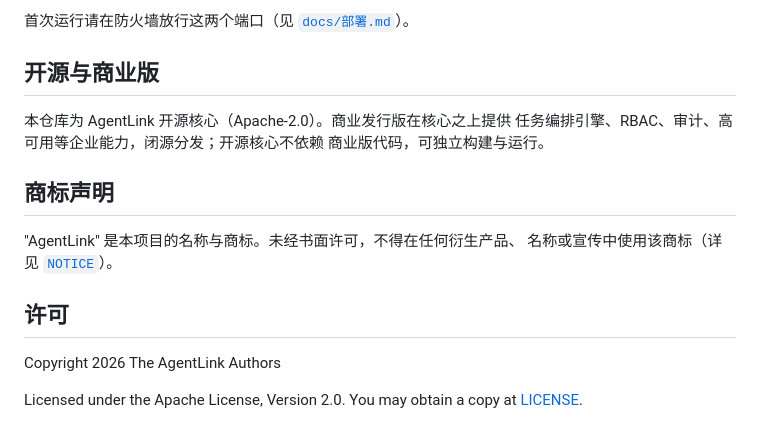
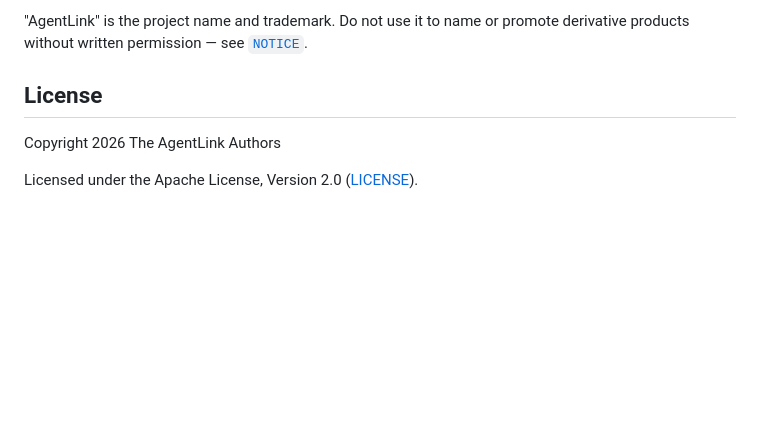
Before and after one commit to weifengchui/AgentLink, a Markdown page: README.md, the part around one of its changes. GitHub-like rendering; blank space fills up the shorter version.

```diff
--- a/README.md
+++ b/README.md
@@ -113,20 +101,8 @@ curl -X POST http://127.0.0.1:8765/v1/send-file -H "X-Auth-Token: $TOKEN" -d \
 
-首次运行请在防火墙放行这两个端口（见 [`docs/部署.md`](docs/部署.md)）。
+"AgentLink" is the project name and trademark. Do not use it to name or promote derivative products without written permission — see [`NOTICE`](NOTICE).
 
-## 开源与商业版
-
-本仓库为 AgentLink 开源核心（Apache-2.0）。商业发行版在核心之上提供
-任务编排引擎、RBAC、审计、高可用等企业能力，闭源分发；开源核心不依赖
-商业版代码，可独立构建与运行。
-
-## 商标声明
-
-"AgentLink" 是本项目的名称与商标。未经书面许可，不得在任何衍生产品、
-名称或宣传中使用该商标（详见 [`NOTICE`](NOTICE)）。
-
-## 许可
+## License
 
 Copyright 2026 The AgentLink Authors
 
-Licensed under the Apache License, Version 2.0. You may obtain a copy at
-[LICENSE](LICENSE).
+Licensed under the Apache License, Version 2.0 ([LICENSE](LICENSE)).
```
Also changed, not shown: other parts of README.md (+75 -87 lines), README.zh-CN.md (added, +108 -0 lines).
